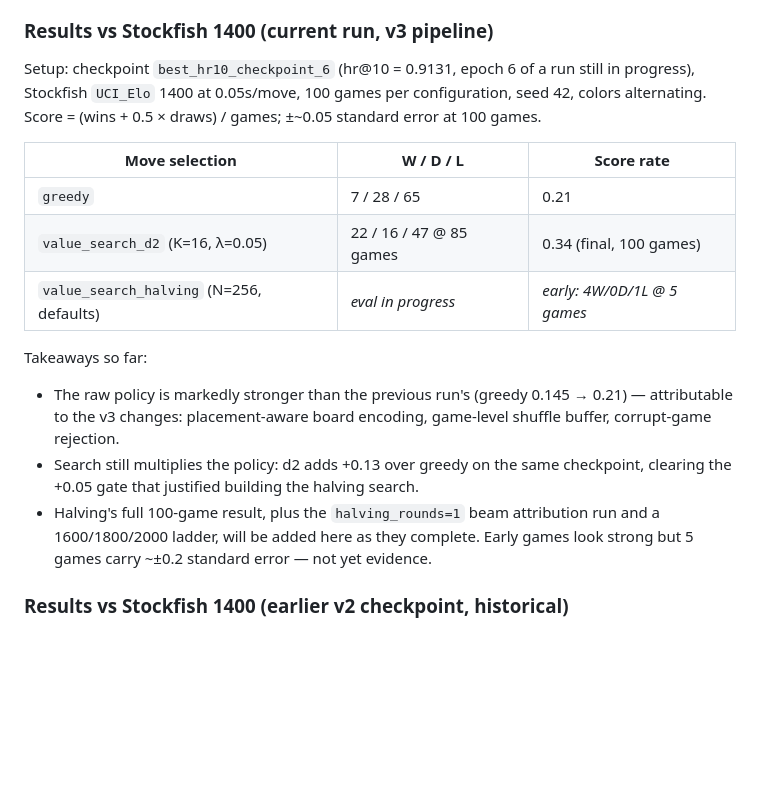
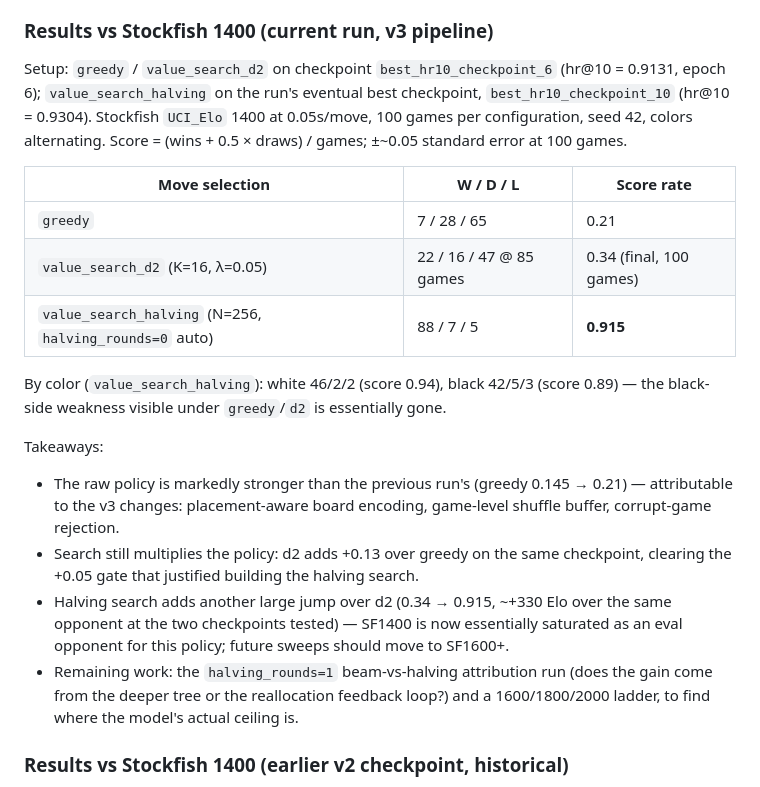
Before and after one commit to viig99/imba-chess, a Markdown page: README.md, the part around the change. GitHub-like rendering; blank space fills up the shorter version.

Commit message:
README: update value_search_halving results with final 100-game run
Checkpoint 10 (hr@10=0.9304) scores 0.915 vs SF1400 (88W/7D/5L),
replacing the in-progress 5-game snapshot. SF1400 is now saturated
as an eval opponent for this policy.

Co-Authored-By: Claude Sonnet 5 <noreply@anthropic.com>

```diff
--- a/README.md
+++ b/README.md
@@ -200,19 +200,22 @@ The script reports wins/draws/losses (with color split), completed/incomplete ga
 
 ### Results vs Stockfish 1400 (current run, v3 pipeline)
 
-Setup: checkpoint `best_hr10_checkpoint_6` (hr@10 = 0.9131, epoch 6 of a run still in progress), Stockfish `UCI_Elo` 1400 at 0.05s/move, 100 games per configuration, seed 42, colors alternating. Score = (wins + 0.5 × draws) / games; ±~0.05 standard error at 100 games.
+Setup: `greedy` / `value_search_d2` on checkpoint `best_hr10_checkpoint_6` (hr@10 = 0.9131, epoch 6); `value_search_halving` on the run's eventual best checkpoint, `best_hr10_checkpoint_10` (hr@10 = 0.9304). Stockfish `UCI_Elo` 1400 at 0.05s/move, 100 games per configuration, seed 42, colors alternating. Score = (wins + 0.5 × draws) / games; ±~0.05 standard error at 100 games.
 
 | Move selection | W / D / L | Score rate |
 |---|---|---|
 | `greedy` | 7 / 28 / 65 | 0.21 |
 | `value_search_d2` (K=16, λ=0.05) | 22 / 16 / 47 @ 85 games | 0.34 (final, 100 games) |
-| `value_search_halving` (N=256, defaults) | *eval in progress* | *early: 4W/0D/1L @ 5 games* |
+| `value_search_halving` (N=256, `halving_rounds=0` auto) | 88 / 7 / 5 | **0.915** |
 
-Takeaways so far:
+By color (`value_search_halving`): white 46/2/2 (score 0.94), black 42/5/3 (score 0.89) — the black-side weakness visible under `greedy`/`d2` is essentially gone.
+
+Takeaways:
 
 - The raw policy is markedly stronger than the previous run's (greedy 0.145 → 0.21) — attributable to the v3 changes: placement-aware board encoding, game-level shuffle buffer, corrupt-game rejection.
 - Search still multiplies the policy: d2 adds +0.13 over greedy on the same checkpoint, clearing the +0.05 gate that justified building the halving search.
-- Halving's full 100-game result, plus the `halving_rounds=1` beam attribution run and a 1600/1800/2000 ladder, will be added here as they complete. Early games look strong but 5 games carry ~±0.2 standard error — not yet evidence.
+- Halving search adds another large jump over d2 (0.34 → 0.915, ~+330 Elo over the same opponent at the two checkpoints tested) — SF1400 is now essentially saturated as an eval opponent for this policy; future sweeps should move to SF1600+.
+- Remaining work: the `halving_rounds=1` beam-vs-halving attribution run (does the gain come from the deeper tree or the reallocation feedback loop?) and a 1600/1800/2000 ladder, to find where the model's actual ceiling is.
 
 ### Results vs Stockfish 1400 (earlier v2 checkpoint, historical)
 
```
